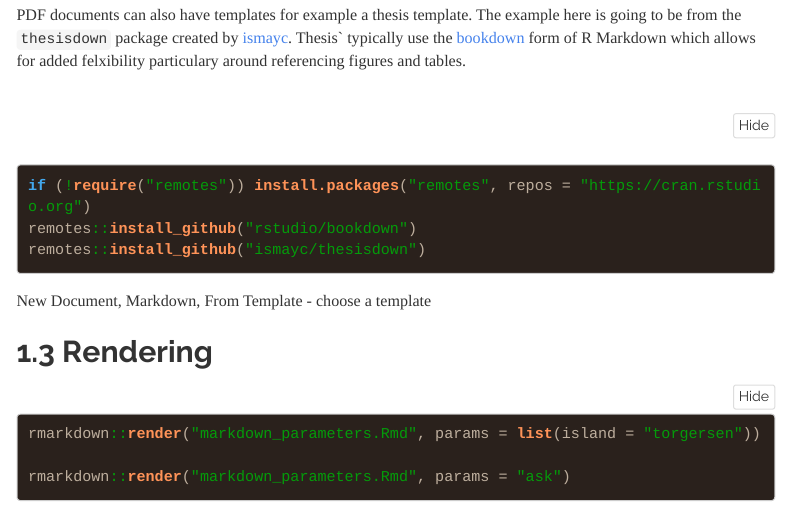
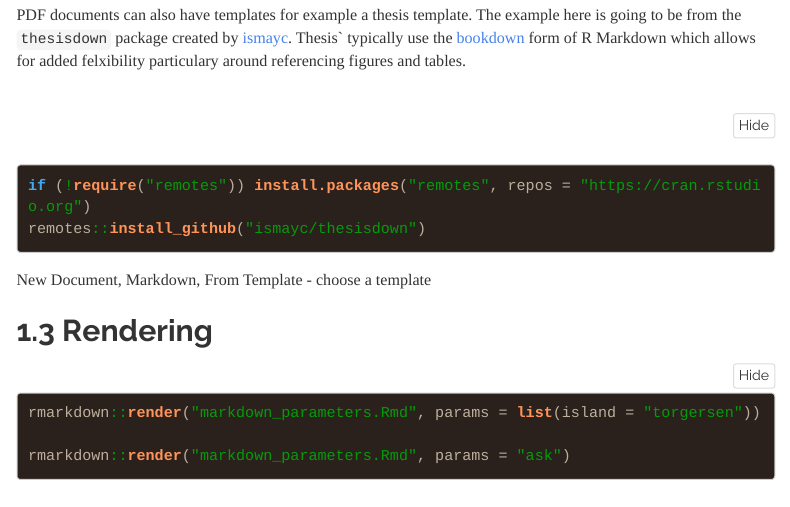
Before and after one commit to MattBixley/Markdown_Lessons, an R Markdown document (markdown_extended.Rmd): the page in a window 1100 px wide, from 720 px down. Rendered offline with R 4.5, knitr and Pandoc, with nearby package versions; menus at the side of the page are left out; long lines of code are wrapped.

Commit message:
clean up

````diff
--- a/markdown_extended.Rmd
+++ b/markdown_extended.Rmd
@@ -48,7 +48,6 @@ PDF documents can also have templates for example a thesis template. The example
 
 ```{r, eval = F}
 if (!require("remotes")) install.packages("remotes", repos = "https://cran.rstudio.org")
-remotes::install_github("rstudio/bookdown")
 remotes::install_github("ismayc/thesisdown")
 ```
 
````
